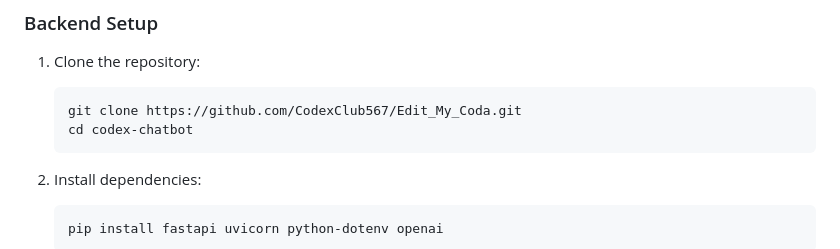
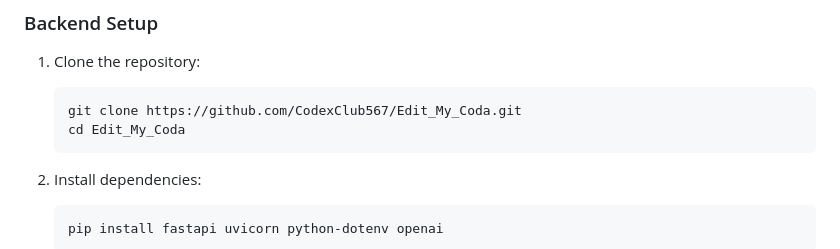
Before and after one commit to CodexClub567/Edit_My_Coda, a Markdown page: README.md, the part around the change. Rendered like a GitHub page.

Commit message:
Update README.md
Signed-off-by: Codex.IO <codexcreativestudio@gmail.com>

````diff
--- a/README.md
+++ b/README.md
@@ -29,7 +29,7 @@ To run this project, ensure you have the following installed:
 1. Clone the repository:
    ```bash
    git clone https://github.com/CodexClub567/Edit_My_Coda.git
-   cd codex-chatbot
+   cd Edit_My_Coda
    ```
 
 2. Install dependencies:
````
